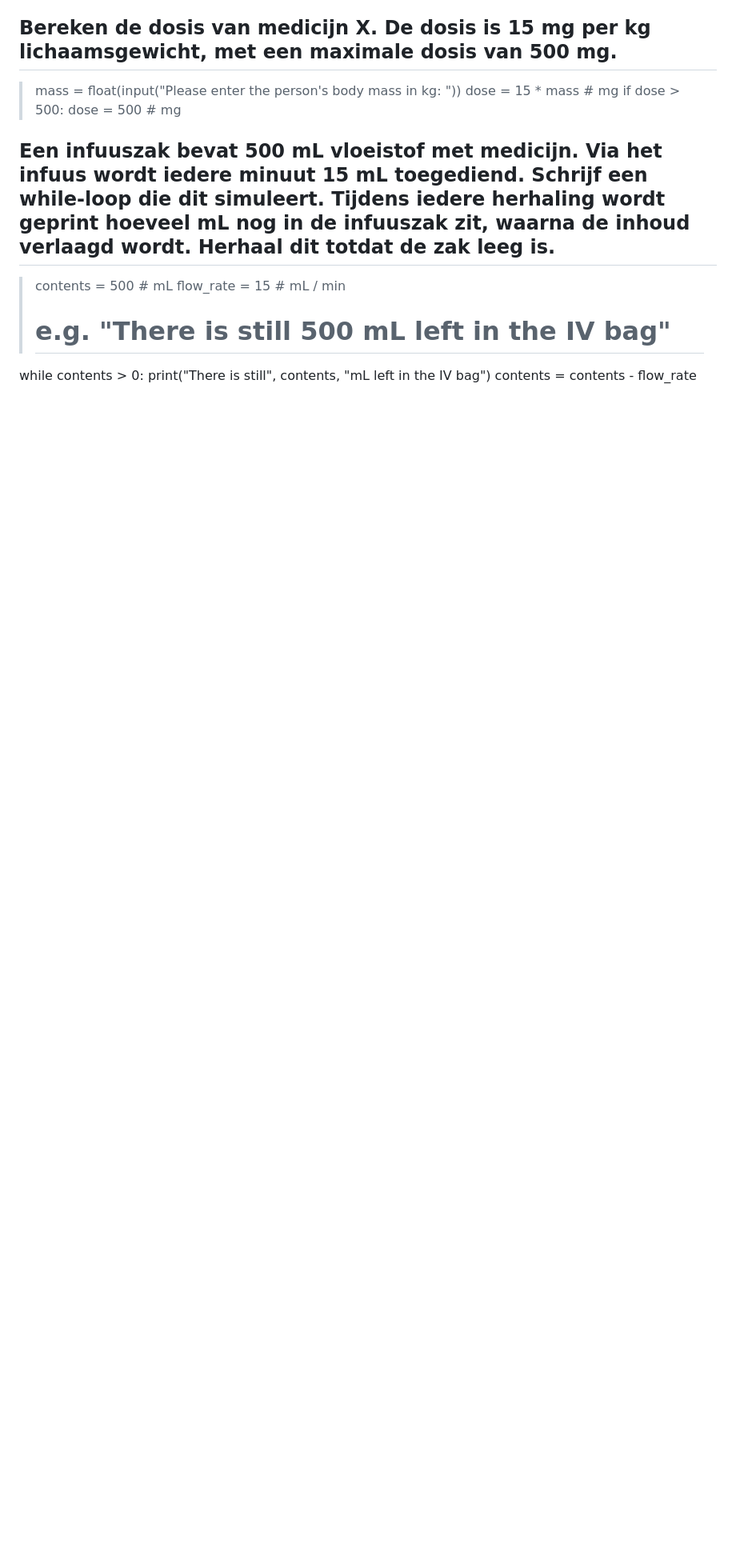
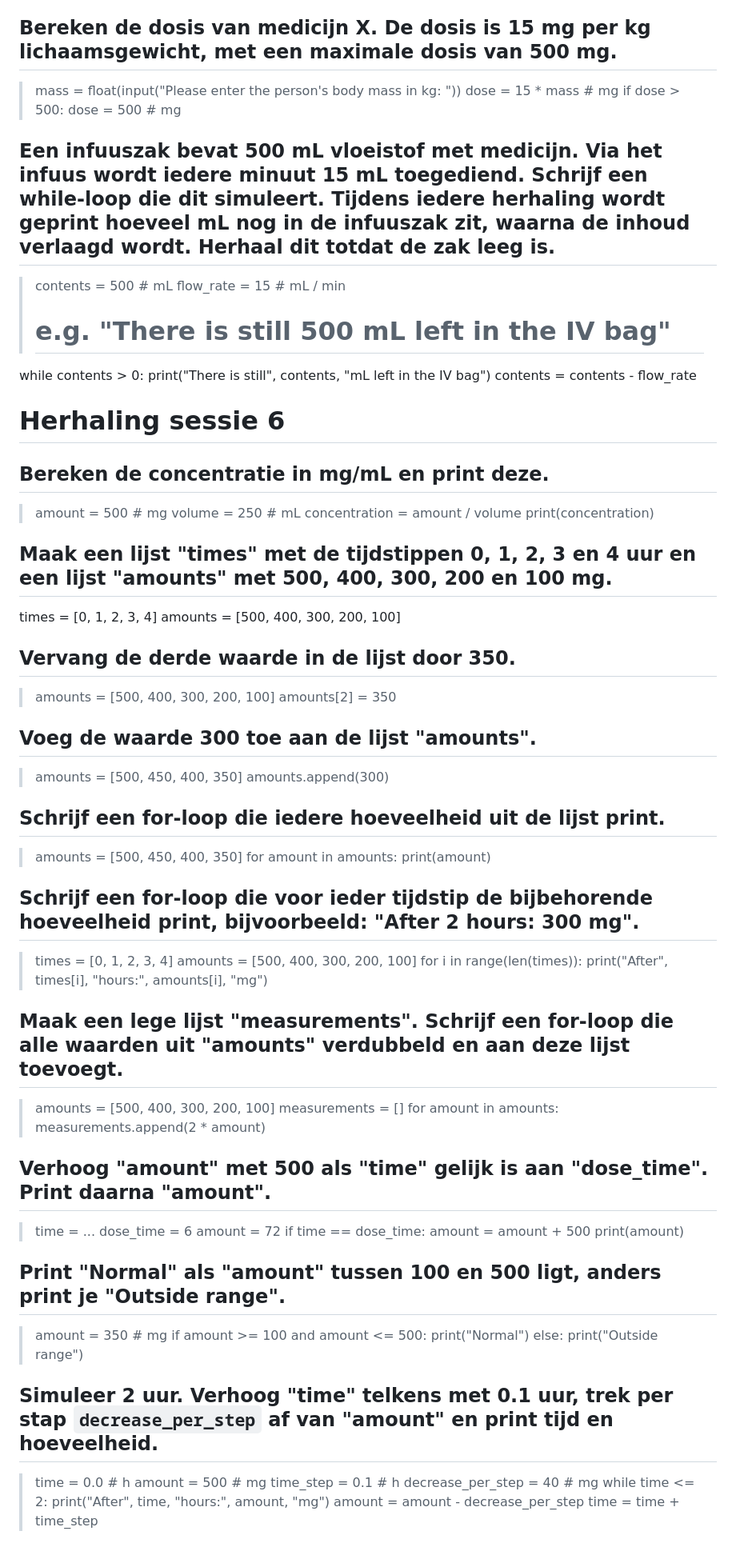
Before and after one commit to NatuurkundePracticumAmsterdam/Python-flashcards, a Markdown page: cards.md, the part around the change. Shown at 80% size. GitHub-like rendering; blank space fills up the shorter version.

Commit message:
Flashcards sessie 6

```diff
--- a/cards.md
+++ b/cards.md
@@ -134,3 +134,65 @@ if dose > 500:
 while contents > 0:
     print("There is still", contents, "mL left in the IV bag")
     contents = contents - flow_rate
+
+# Herhaling sessie 6
+
+## Bereken de concentratie in mg/mL en print deze.
+>amount = 500  # mg
+>volume = 250  # mL
+concentration = amount / volume
+print(concentration)
+
+## Maak een lijst "times" met de tijdstippen 0, 1, 2, 3 en 4 uur en een lijst "amounts" met 500, 400, 300, 200 en 100 mg.
+times = [0, 1, 2, 3, 4]
+amounts = [500, 400, 300, 200, 100]
+
+## Vervang de derde waarde in de lijst door 350.
+>amounts = [500, 400, 300, 200, 100]
+amounts[2] = 350
+
+## Voeg de waarde 300 toe aan de lijst "amounts".
+>amounts = [500, 450, 400, 350]
+amounts.append(300)
+
+## Schrijf een for-loop die iedere hoeveelheid uit de lijst print.
+>amounts = [500, 450, 400, 350]
+for amount in amounts:
+    print(amount)
+
+## Schrijf een for-loop die voor ieder tijdstip de bijbehorende hoeveelheid print, bijvoorbeeld: "After 2 hours: 300 mg".
+>times = [0, 1, 2, 3, 4]
+>amounts = [500, 400, 300, 200, 100]
+for i in range(len(times)):
+    print("After", times[i], "hours:", amounts[i], "mg")
+
+## Maak een lege lijst "measurements". Schrijf een for-loop die alle waarden uit "amounts" verdubbeld en aan deze lijst toevoegt.
+>amounts = [500, 400, 300, 200, 100]
+measurements = []
+for amount in amounts:
+    measurements.append(2 * amount)
+
+## Verhoog "amount" met 500 als "time" gelijk is aan "dose_time". Print daarna "amount".
+>time = ...
+>dose_time = 6
+>amount = 72
+if time == dose_time:
+    amount = amount + 500
+print(amount)
+
+## Print "Normal" als "amount" tussen 100 en 500 ligt, anders print je "Outside range".
+>amount = 350  # mg
+if amount >= 100 and amount <= 500:
+    print("Normal")
+else:
+    print("Outside range")
+
+## Simuleer 2 uur. Verhoog "time" telkens met 0.1 uur, trek per stap `decrease_per_step` af van "amount" en print tijd en hoeveelheid.
+>time = 0.0  # h
+>amount = 500  # mg
+>time_step = 0.1  # h
+>decrease_per_step = 40  # mg
+while time <= 2:
+    print("After", time, "hours:", amount, "mg")
+    amount = amount - decrease_per_step
+    time = time + time_step
```
